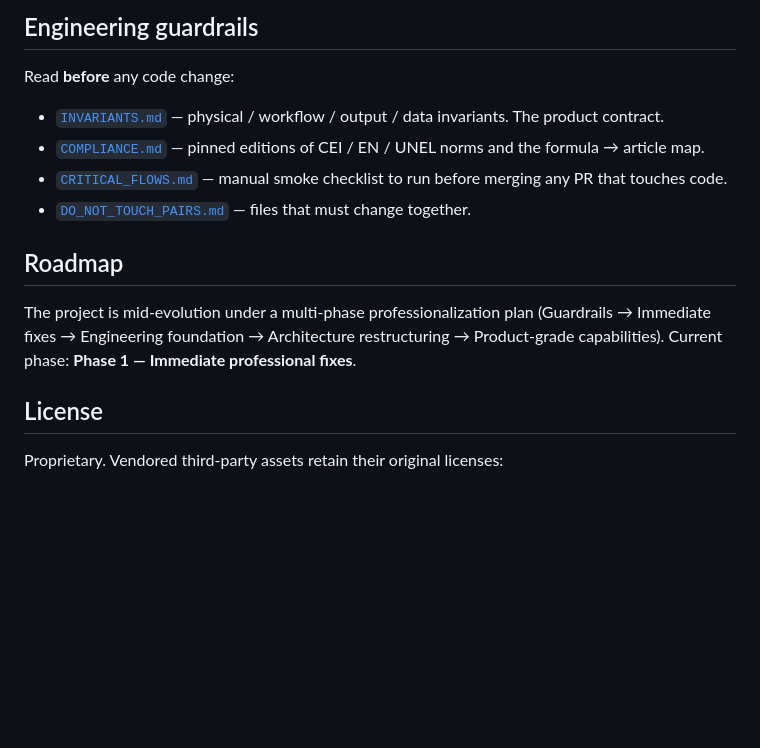
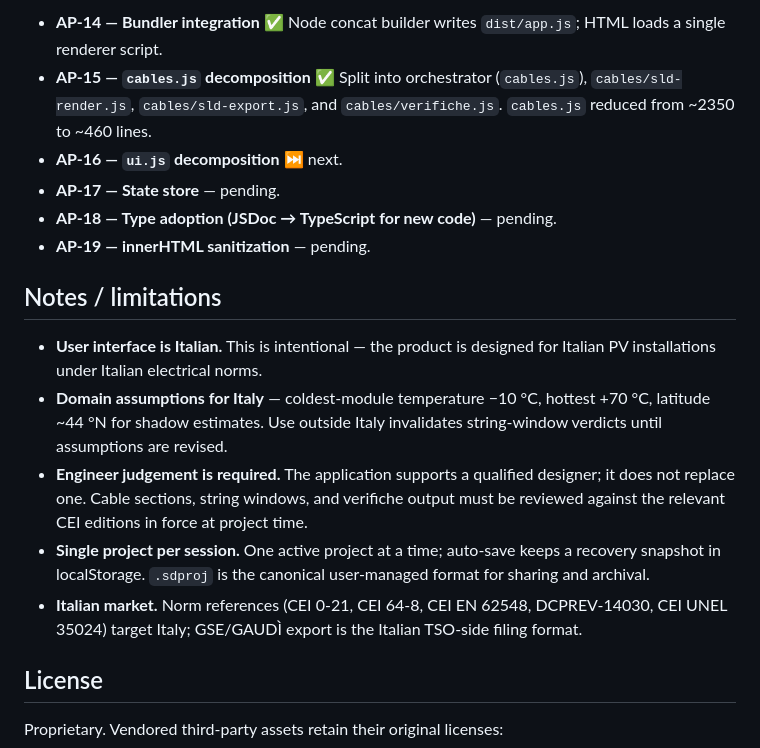
Before and after one commit to Zojniq/SunPanelPO, a Markdown page: README.md, the part around one of its changes. GitHub-like rendering; blank space fills up the shorter version.

```diff
--- a/README.md
+++ b/README.md
@@ -66,23 +156,32 @@ schema unifilare/             Italian-language design specifications for SLD
 
-## Engineering guardrails
+- **AP-14 — Bundler integration** ✅ Node concat builder writes
+  `dist/app.js`; HTML loads a single renderer script.
+- **AP-15 — `cables.js` decomposition** ✅ Split into orchestrator
+  (`cables.js`), `cables/sld-render.js`, `cables/sld-export.js`, and
+  `cables/verifiche.js`. `cables.js` reduced from ~2350 to ~460 lines.
+- **AP-16 — `ui.js` decomposition** ⏭ next.
+- **AP-17 — State store** — pending.
+- **AP-18 — Type adoption (JSDoc → TypeScript for new code)** — pending.
+- **AP-19 — innerHTML sanitization** — pending.
 
-Read **before** any code change:
+## Notes / limitations
 
-- [`INVARIANTS.md`](INVARIANTS.md) — physical / workflow / output / data
-  invariants. The product contract.
-- [`COMPLIANCE.md`](COMPLIANCE.md) — pinned editions of CEI / EN / UNEL norms
-  and the formula → article map.
-- [`CRITICAL_FLOWS.md`](CRITICAL_FLOWS.md) — manual smoke checklist to run
-  before merging any PR that touches code.
-- [`DO_NOT_TOUCH_PAIRS.md`](DO_NOT_TOUCH_PAIRS.md) — files that must change
-  together.
-
-## Roadmap
-
-The project is mid-evolution under a multi-phase professionalization plan
-(Guardrails → Immediate fixes → Engineering foundation → Architecture
-restructuring → Product-grade capabilities). Current phase: **Phase 1 —
-Immediate professional fixes**.
+- **User interface is Italian.** This is intentional — the product is
+  designed for Italian PV installations under Italian electrical norms.
+- **Domain assumptions for Italy** — coldest-module temperature
+  −10 °C, hottest +70 °C, latitude ~44 °N for shadow estimates. Use
+  outside Italy invalidates string-window verdicts until assumptions
+  are revised.
+- **Engineer judgement is required.** The application supports a
+  qualified designer; it does not replace one. Cable sections, string
+  windows, and verifiche output must be reviewed against the relevant
+  CEI editions in force at project time.
+- **Single project per session.** One active project at a time;
+  auto-save keeps a recovery snapshot in localStorage. `.sdproj` is
+  the canonical user-managed format for sharing and archival.
+- **Italian market.** Norm references (CEI 0-21, CEI 64-8, CEI EN 62548,
+  DCPREV-14030, CEI UNEL 35024) target Italy; GSE/GAUDÌ export is the
+  Italian TSO-side filing format.
 
 ## License
 
```
Also changed, not shown: other parts of README.md (+138 -48 lines), README.it.md (added, +201 -0 lines), README.uk.md (added, +195 -0 lines).
